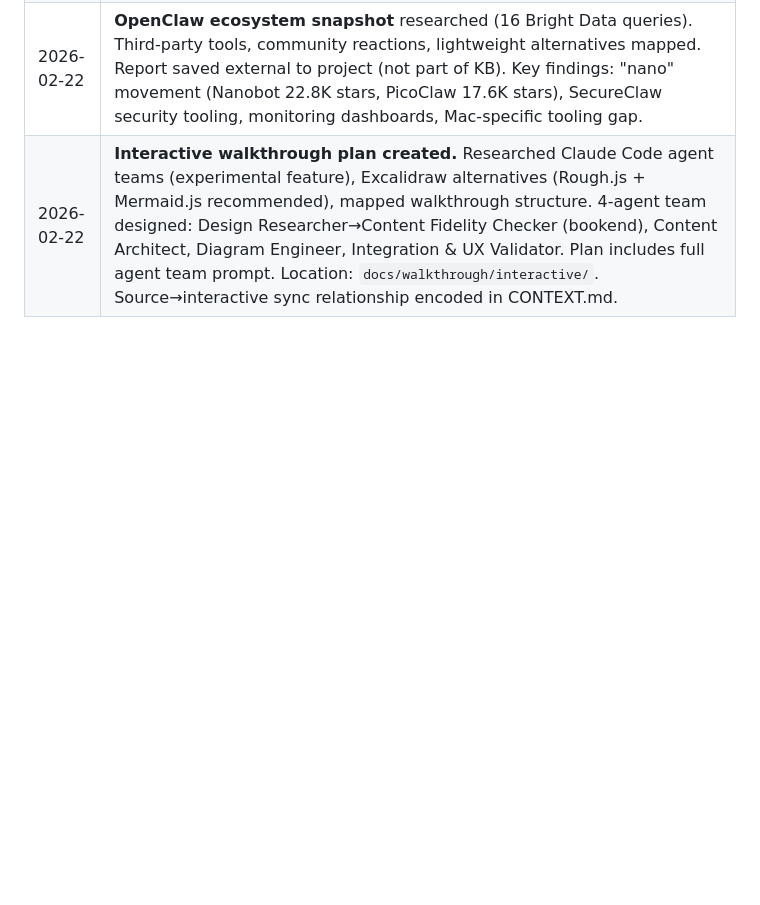
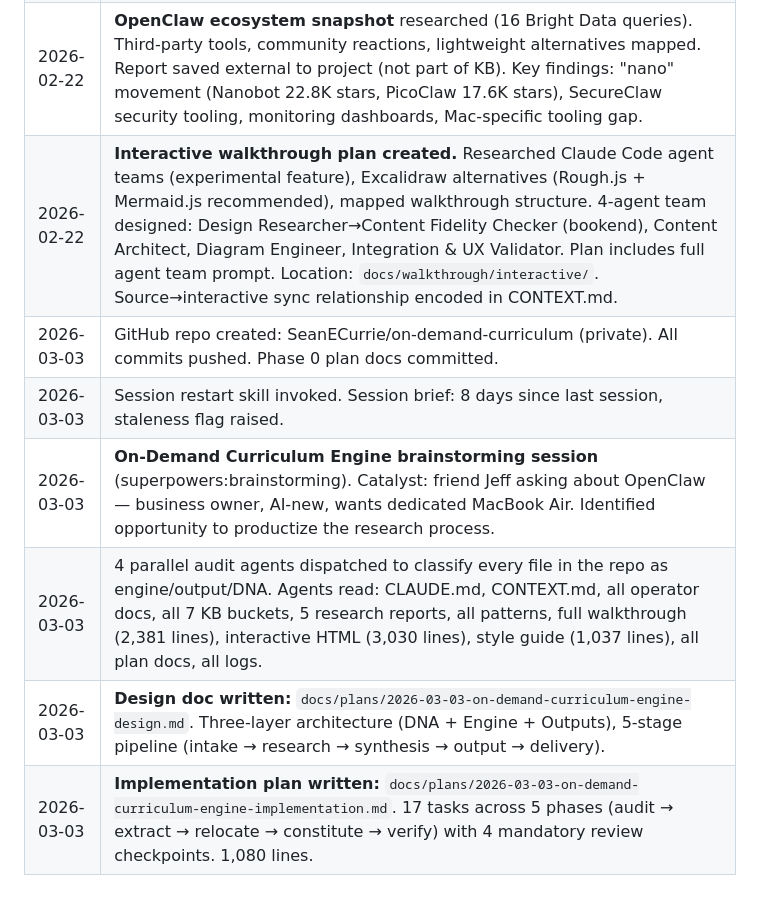
Before and after one commit to SeanECurrie/on-demand-curriculum, a Markdown page: activity-log.md, the part around the change. Drawn GitHub-style; blank space fills up the shorter version.

```diff
--- a/activity-log.md
+++ b/activity-log.md
@@ -64,3 +64,9 @@ Lightweight breadcrumbs. What happened, when.
 | 2026-02-22 | **Session restart skill created:** `skills/session-restart/SKILL.md` + `operator/session-state.md`. Skill handles context-efficient session startup — reads session state, loads only needed files, checks staleness, presents focused brief. CLAUDE.md Session Protocol updated to reference both files. |
 | 2026-02-22 | **OpenClaw ecosystem snapshot** researched (16 Bright Data queries). Third-party tools, community reactions, lightweight alternatives mapped. Report saved external to project (not part of KB). Key findings: "nano" movement (Nanobot 22.8K stars, PicoClaw 17.6K stars), SecureClaw security tooling, monitoring dashboards, Mac-specific tooling gap. |
 | 2026-02-22 | **Interactive walkthrough plan created.** Researched Claude Code agent teams (experimental feature), Excalidraw alternatives (Rough.js + Mermaid.js recommended), mapped walkthrough structure. 4-agent team designed: Design Researcher→Content Fidelity Checker (bookend), Content Architect, Diagram Engineer, Integration & UX Validator. Plan includes full agent team prompt. Location: `docs/walkthrough/interactive/`. Source→interactive sync relationship encoded in CONTEXT.md. |
+| 2026-03-03 | GitHub repo created: SeanECurrie/on-demand-curriculum (private). All commits pushed. Phase 0 plan docs committed. |
+| 2026-03-03 | Session restart skill invoked. Session brief: 8 days since last session, staleness flag raised. |
+| 2026-03-03 | **On-Demand Curriculum Engine brainstorming session** (superpowers:brainstorming). Catalyst: friend Jeff asking about OpenClaw — business owner, AI-new, wants dedicated MacBook Air. Identified opportunity to productize the research process. |
+| 2026-03-03 | 4 parallel audit agents dispatched to classify every file in the repo as engine/output/DNA. Agents read: CLAUDE.md, CONTEXT.md, all operator docs, all 7 KB buckets, 5 research reports, all patterns, full walkthrough (2,381 lines), interactive HTML (3,030 lines), style guide (1,037 lines), all plan docs, all logs. |
+| 2026-03-03 | **Design doc written:** `docs/plans/2026-03-03-on-demand-curriculum-engine-design.md`. Three-layer architecture (DNA + Engine + Outputs), 5-stage pipeline (intake → research → synthesis → output → delivery). |
+| 2026-03-03 | **Implementation plan written:** `docs/plans/2026-03-03-on-demand-curriculum-engine-implementation.md`. 17 tasks across 5 phases (audit → extract → relocate → constitute → verify) with 4 mandatory review checkpoints. 1,080 lines. |
```
Also changed, not shown: operator/session-state.md (+27 -18 lines).
